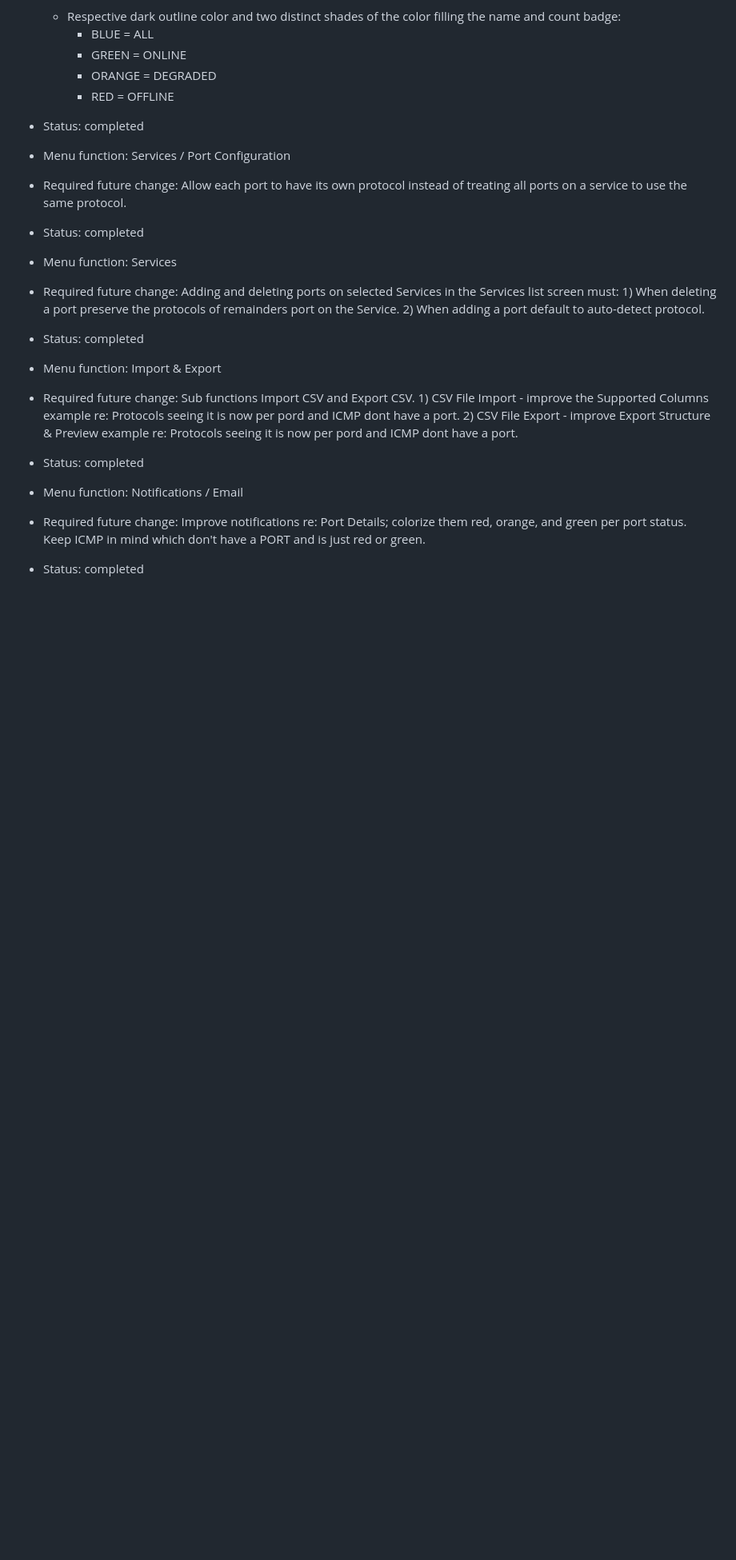
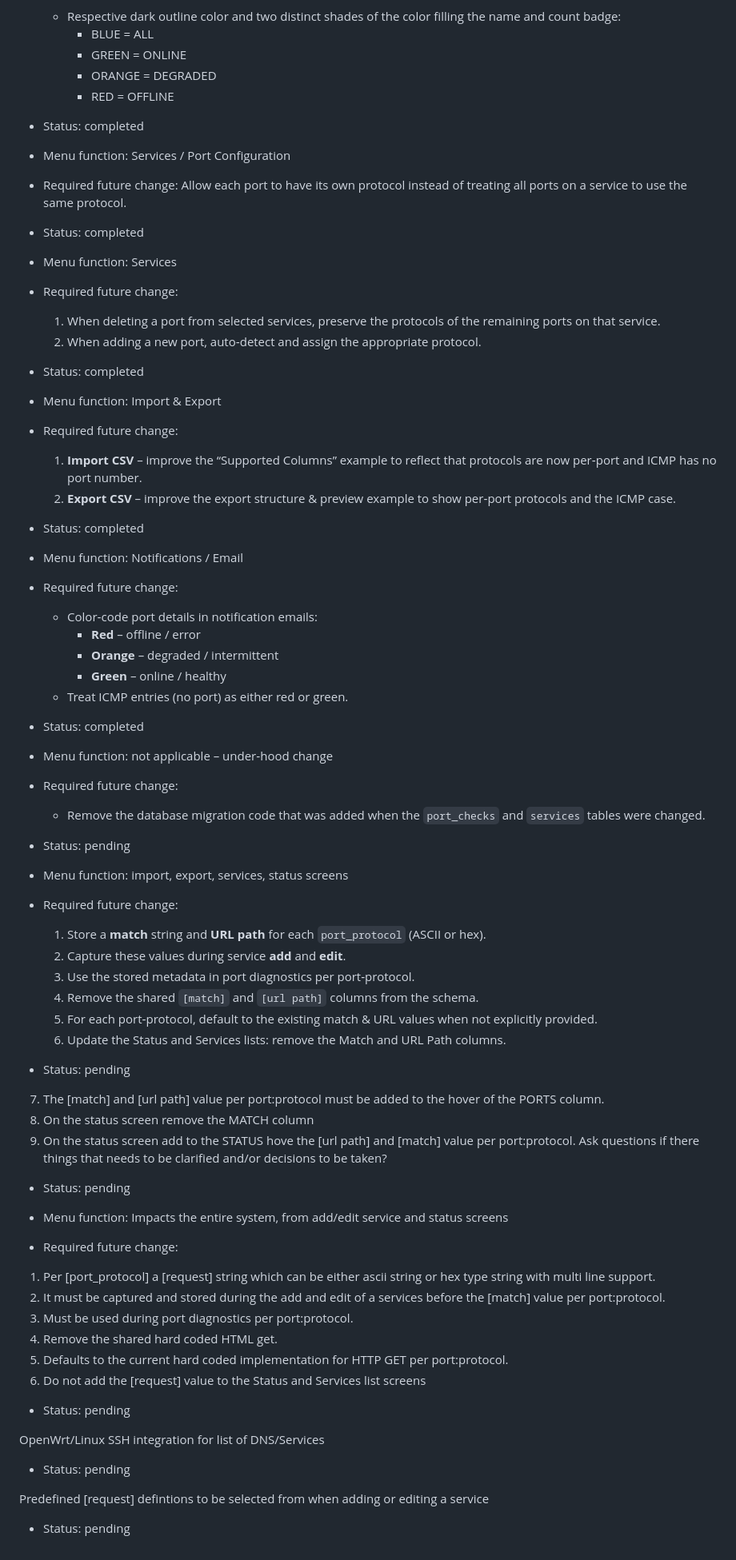
Before and after one commit to diepeterpan/pulsecheck, a Markdown page: BACKLOG.md, the part around the change. Shown at 80% size. Drawn GitHub-style; blank space fills up the shorter version.

Commit message:
docs: update backlog with completed tasks and new pending features

```diff
--- a/BACKLOG.md
+++ b/BACKLOG.md
@@ -99,13 +99,58 @@ Use this format for new entries:
 - Status: completed
 
 - Menu function: Services
-- Required future change: Adding and deleting ports on selected Services in the Services list screen must: 1) When deleting a port preserve the protocols of remainders port on the Service.  2) When adding a port default to auto-detect protocol.
+- Required future change:
+  1. When deleting a port from selected services, preserve the protocols of the remaining ports on that service.
+  2. When adding a new port, auto‑detect and assign the appropriate protocol.
 - Status: completed
 
 - Menu function: Import & Export
-- Required future change: Sub functions Import CSV and Export CSV. 1) CSV File Import - improve the Supported Columns example re: Protocols seeing it is now per pord and ICMP dont have a port.  2) CSV File Export - improve Export Structure & Preview example re: Protocols seeing it is now per pord and ICMP dont have a port.
+- Required future change:
+  1. **Import CSV** – improve the “Supported Columns” example to reflect that protocols are now per‑port and ICMP has no port number.
+  2. **Export CSV** – improve the export structure & preview example to show per‑port protocols and the ICMP case.
 - Status: completed
 
 - Menu function: Notifications / Email
-- Required future change: Improve notifications re: Port Details; colorize them red, orange, and green per port status. Keep ICMP in mind which don't have a PORT and is just red or green.
+- Required future change:
+  - Color‑code port details in notification emails:
+    - **Red** – offline / error
+    - **Orange** – degraded / intermittent
+    - **Green** – online / healthy
+  - Treat ICMP entries (no port) as either red or green.
 - Status: completed
+
+- Menu function: not applicable – under‑hood change
+- Required future change:
+  - Remove the database migration code that was added when the `port_checks` and `services` tables were changed.
+- Status: pending
+
+- Menu function: import, export, services, status screens
+- Required future change:
+  1. Store a **match** string and **URL path** for each `port_protocol` (ASCII or hex).
+  2. Capture these values during service **add** and **edit**.
+  3. Use the stored metadata in port diagnostics per port‑protocol.
+  4. Remove the shared `[match]` and `[url path]` columns from the schema.
+  5. For each port‑protocol, default to the existing match & URL values when not explicitly provided.
+  6. Update the Status and Services lists: remove the Match and URL Path columns.
+- Status: pending
+7) The [match] and [url path] value per port:protocol must be added to the hover of the PORTS column.
+8) On the status screen remove the MATCH column
+9) On the status screen add to the STATUS hove the [url path] and [match] value per port:protocol.
+Ask questions if there things that needs to be clarified and/or decisions to be taken?
+- Status: pending
+
+- Menu function: Impacts the entire system, from add/edit service and status screens
+- Required future change:
+1) Per [port_protocol] a [request] string which can be either ascii string or hex type string with multi line support.
+2) It must be captured and stored during the add and edit of a services before the [match] value per port:protocol.
+3) Must be used during port diagnostics per port:protocol.
+4) Remove the shared hard coded HTML get.
+5) Defaults to the current hard coded implementation for HTTP GET per port:protocol.
+6) Do not add the [request] value to the Status and Services list screens
+- Status: pending
+
+OpenWrt/Linux SSH integration for list of DNS/Services
+- Status: pending
+
+Predefined [request] defintions to be selected from when adding or editing a service
+- Status: pending
```
